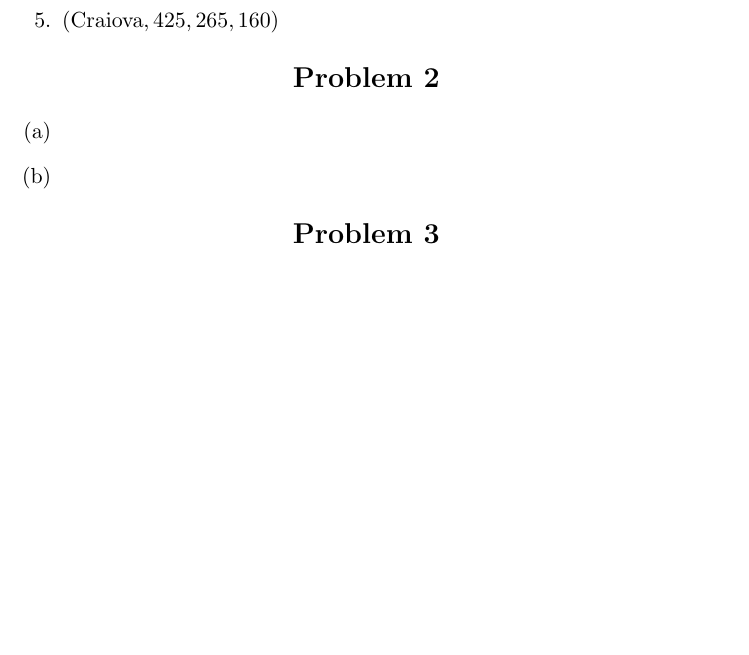
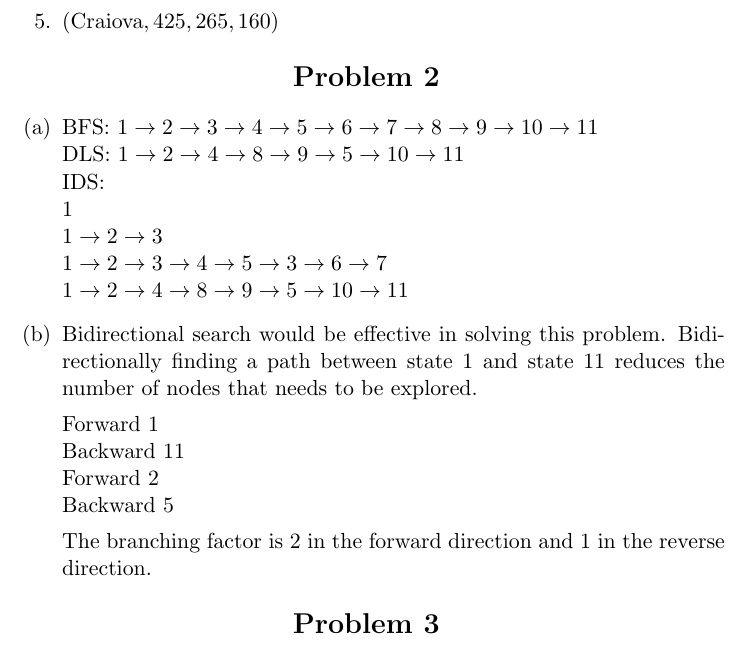
Before and after one commit to RobKulesa/CS440-Intro-to-AI, a LaTeX problem sheet (Assignment 2 - Search Problems in AI/report.tex): part of page 2 of 3, cut so that both start at the same text, the shorter picture padded with empty space. Compiled offline with pdfLaTeX.

Commit message:
Answers for Problems 2 & 7

```diff
--- a/Assignment 2 - Search Problems in AI/report.tex
+++ b/Assignment 2 - Search Problems in AI/report.tex
@@ -62,7 +62,24 @@
     \normalsize
     \begin{enumerate}
         \item[(a)] %insert explanation here
-        \item[(b)] %insert explanation here
+          BFS: $1 \rightarrow 2 \rightarrow 3\rightarrow 4 \rightarrow 5 \rightarrow 6 \rightarrow 7 \rightarrow 8 \rightarrow9\rightarrow10\rightarrow11$\\
+          DLS: $1\rightarrow2\rightarrow4\rightarrow8\rightarrow9\rightarrow5\rightarrow10\rightarrow11$\\
+          IDS: \\
+          $1$\\
+          $1\rightarrow2\rightarrow3$\\
+          $1\rightarrow2\rightarrow3\rightarrow4\rightarrow5\rightarrow3\rightarrow6\rightarrow7$\\
+          $1\rightarrow2\rightarrow4\rightarrow8\rightarrow9\rightarrow5\rightarrow10\rightarrow11$
+
+        \item[(b)] %insert explanation here\\
+        Bidirectional search would be effective in solving this problem. Bidirectionally finding a path between state 1 and state 11 reduces the number of nodes that needs to be explored.
+
+        Forward   1\\
+        Backward  11\\
+        Forward   2\\
+        Backward  5
+
+        The branching factor is 2 in the forward direction and 1 in the reverse direction.
+
     \end{enumerate}
 
     \begin{center}
```
Also changed, not shown: Assignment 2 - Search Problems in AI/report.tex (5 more changed lines).
